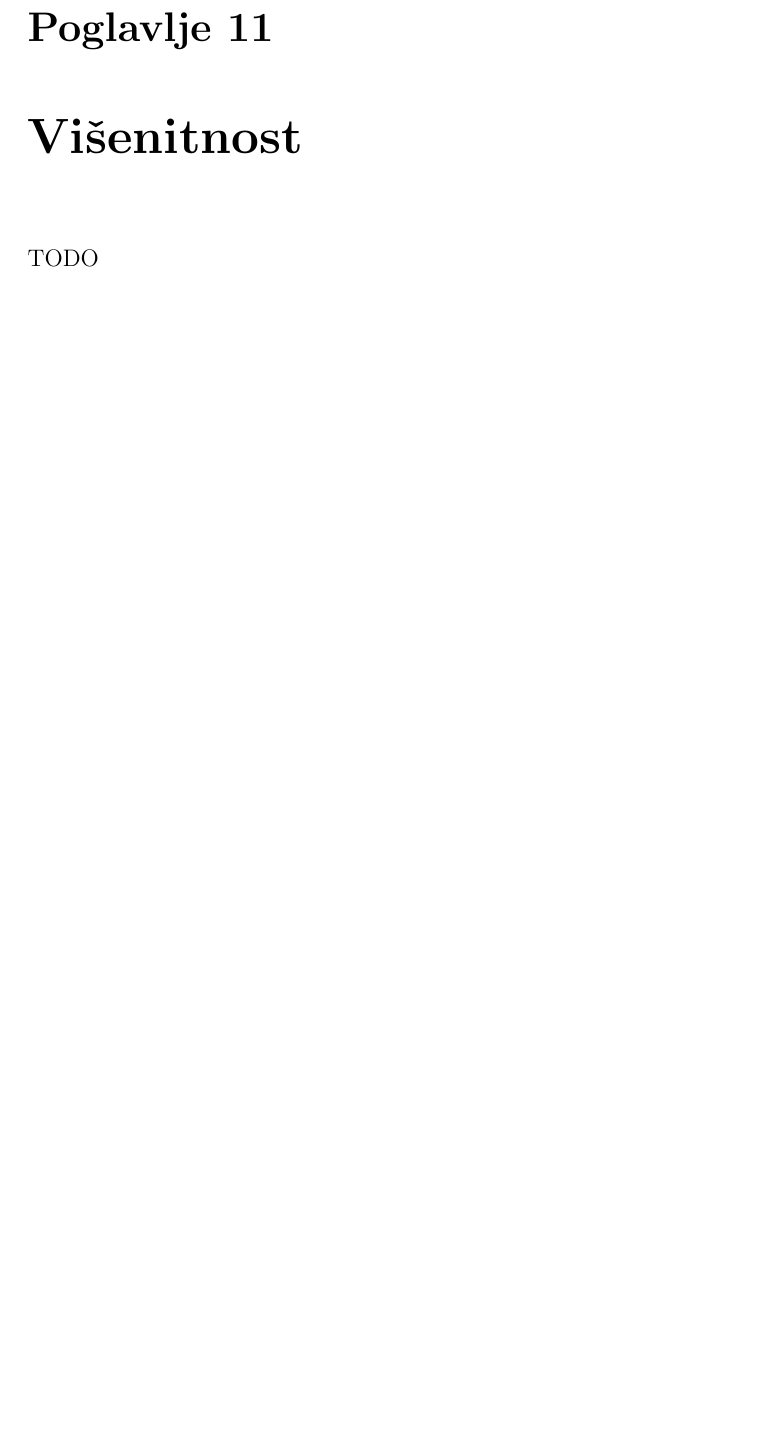
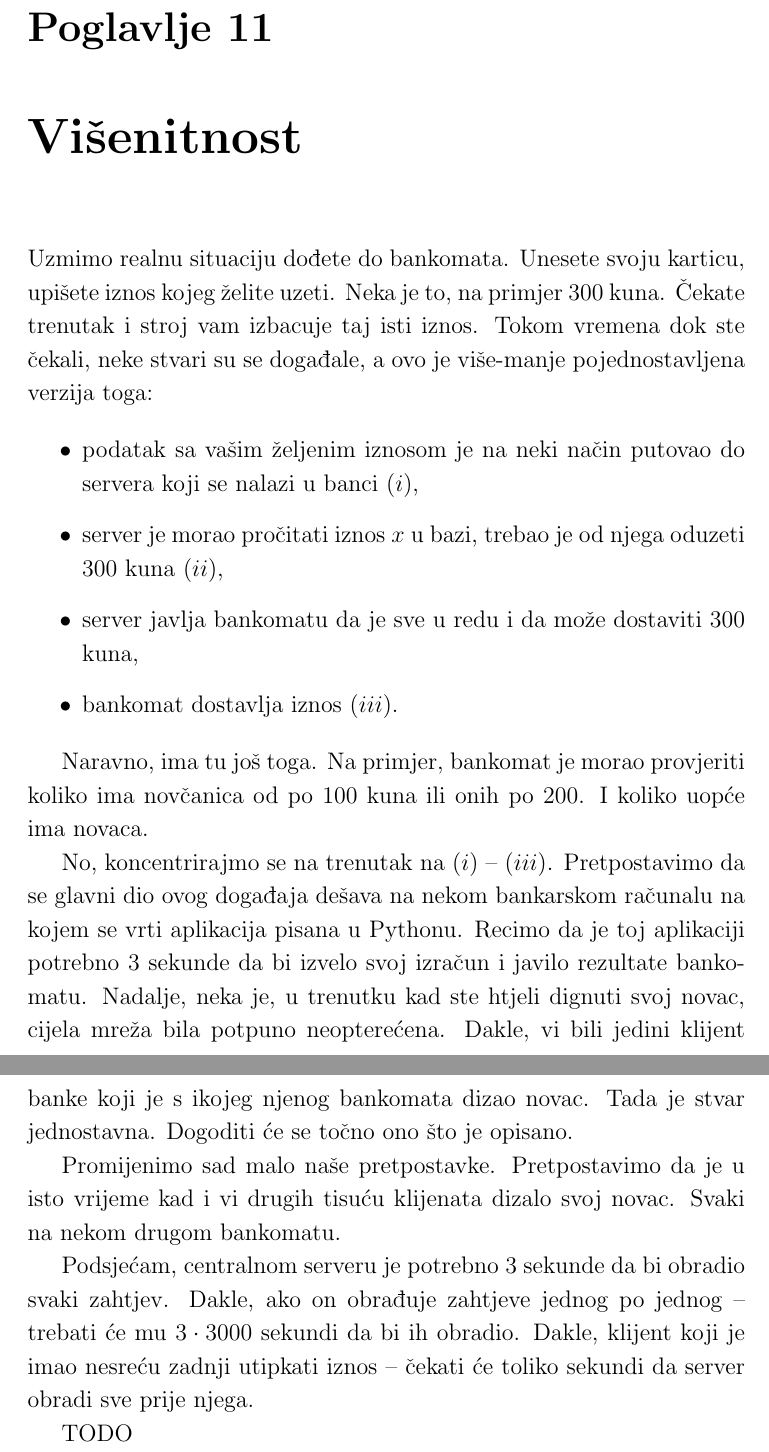
Before and after one commit to tkrajina/uvod-u-programiranje-python, a LaTeX document (pznp.tex, which reads visenitnost.tex): part of page 60 of 62 before the commit and two parts of pages 60 and 61 of 63 after it, the two joined at a grey line, cut so that both start at the same text, the shorter picture padded with empty space. Compiled offline with pdfLaTeX.

Commit message:
Višenitnost -- uvod

```diff
--- a/visenitnost.tex
+++ b/visenitnost.tex
@@ -1,3 +1,37 @@
 \chapter{Višenitnost}
 
+Uzmimo realnu situaciju dođete do bankomata. Unesete svoju karticu, upišete
+iznos kojeg želite uzeti. Neka je to, na primjer 300 kuna. Čekate trenutak i
+stroj vam izbacuje taj isti iznos. Tokom vremena dok ste čekali, neke stvari
+su se događale, a ovo je više-manje pojednostavljena verzija toga:
+
+\begin{itemize}
+	\item podatak sa vašim željenim iznosom je na neki način putovao do
+		servera koji se nalazi u banci $(i)$,
+	\item server je morao pročitati iznos $x$ u bazi, trebao je od njega
+		oduzeti 300 kuna $(ii)$,
+	\item server javlja bankomatu da je sve u redu i da može dostaviti
+		300 kuna,
+	\item bankomat dostavlja iznos $(iii)$.
+\end{itemize}
+
+Naravno, ima tu još toga. Na primjer, bankomat je morao provjeriti koliko ima
+novčanica od po 100 kuna ili onih po 200. I koliko uopće ima novaca.
+
+No, koncentrirajmo se na trenutak na $(i)$ -- $(iii)$. Pretpostavimo da se glavni
+dio ovog događaja dešava na nekom bankarskom računalu na kojem se vrti aplikacija
+pisana u Pythonu. Recimo da je toj aplikaciji potrebno 3 sekunde da bi izvelo
+svoj izračun i javilo rezultate bankomatu. Nadalje, neka je, u trenutku kad ste
+htjeli dignuti svoj novac, cijela mreža bila potpuno neopterećena. Dakle, vi bili
+jedini klijent banke koji je s ikojeg njenog bankomata dizao novac. Tada je stvar
+jednostavna. Dogoditi će se točno ono što je opisano.
+
+Promijenimo sad malo naše pretpostavke. Pretpostavimo da je u isto vrijeme kad i vi
+drugih tisuću klijenata dizalo svoj novac. Svaki na nekom drugom bankomatu.
+
+Podsjećam, centralnom serveru je potrebno $3$ sekunde da bi obradio svaki zahtjev.
+Dakle, ako on obrađuje zahtjeve jednog po jednog -- trebati će mu $3\cdot 3000$
+sekundi da bi ih obradio. Dakle, klijent koji je imao nesreću zadnji utipkati
+iznos -- čekati će toliko sekundi da server obradi sve prije njega.
+
 TODO
```
